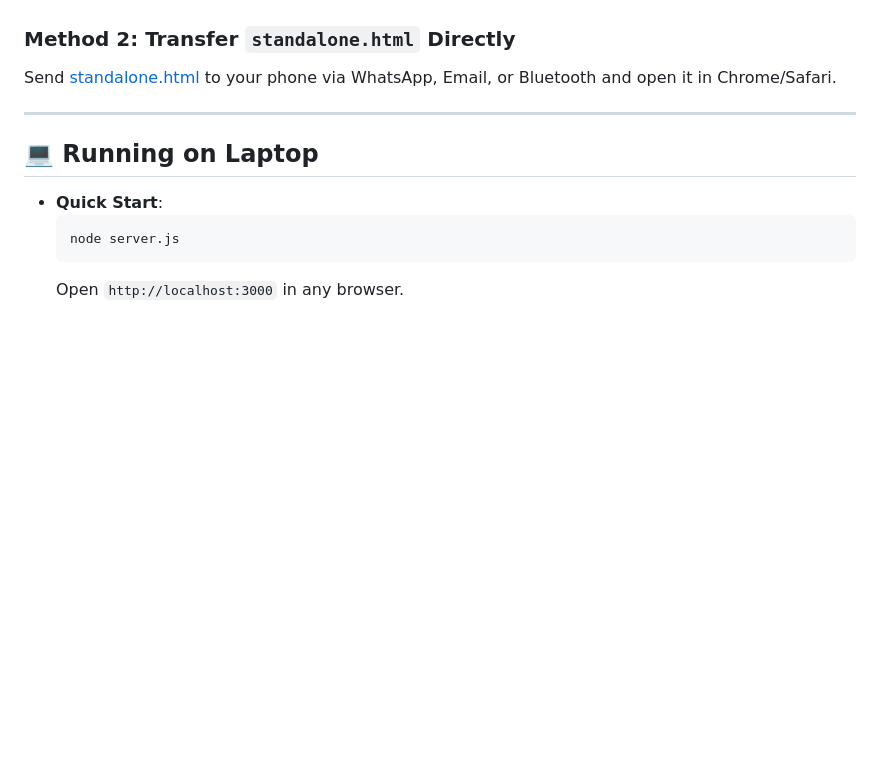
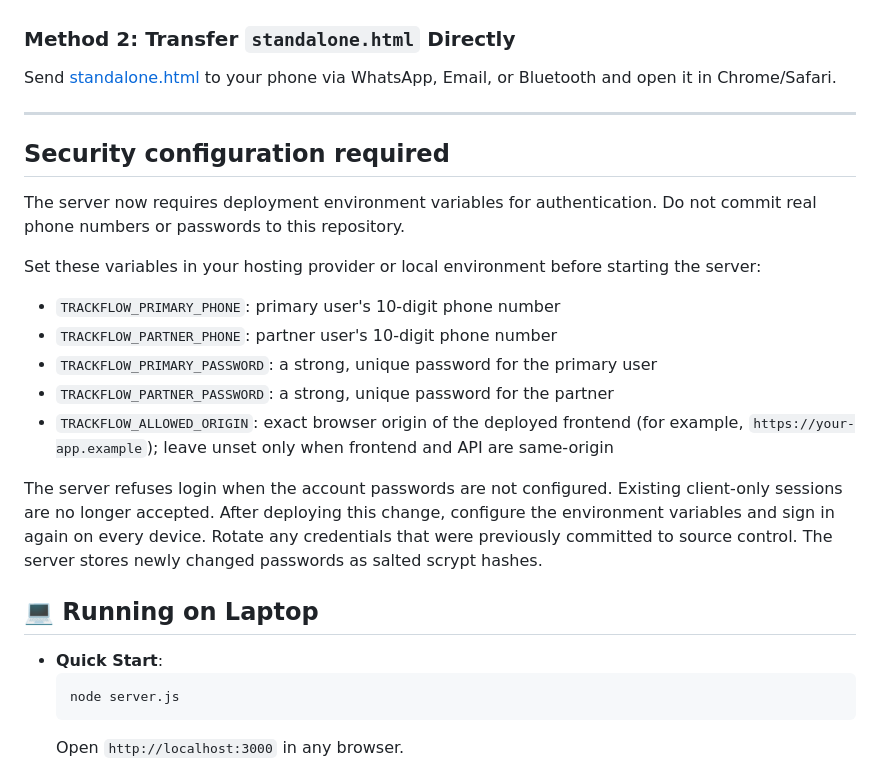
Before and after one commit to Harinim1306/Expense-Tracker, a Markdown page: README.md, the part around the change. Rendered like a GitHub page; blank space fills up the shorter version.

Commit message:
Document required secure authentication configuration

```diff
--- a/README.md
+++ b/README.md
@@ -79,6 +79,20 @@ Send [standalone.html](file:///c:/Users/HariniManikandan/Downloads/Expense%20tra
 
 ---
 
+## Security configuration required
+
+The server now requires deployment environment variables for authentication. Do not commit real phone numbers or passwords to this repository.
+
+Set these variables in your hosting provider or local environment before starting the server:
+
+- `TRACKFLOW_PRIMARY_PHONE`: primary user's 10-digit phone number
+- `TRACKFLOW_PARTNER_PHONE`: partner user's 10-digit phone number
+- `TRACKFLOW_PRIMARY_PASSWORD`: a strong, unique password for the primary user
+- `TRACKFLOW_PARTNER_PASSWORD`: a strong, unique password for the partner
+- `TRACKFLOW_ALLOWED_ORIGIN`: exact browser origin of the deployed frontend (for example, `https://your-app.example`); leave unset only when frontend and API are same-origin
+
+The server refuses login when the account passwords are not configured. Existing client-only sessions are no longer accepted. After deploying this change, configure the environment variables and sign in again on every device. Rotate any credentials that were previously committed to source control. The server stores newly changed passwords as salted scrypt hashes.
+
 ## 💻 Running on Laptop
 
 - **Quick Start**:
```
